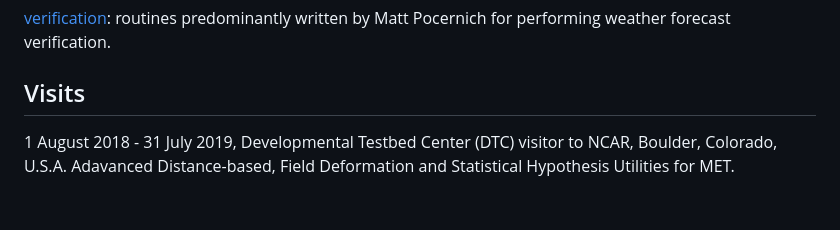
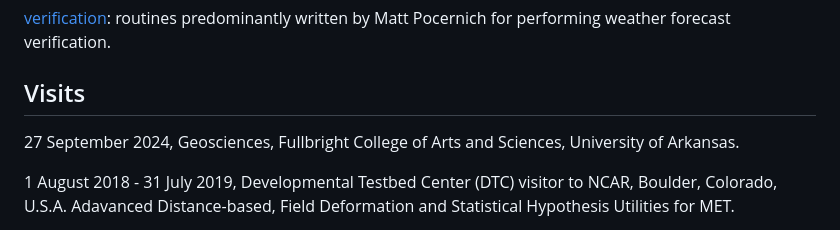
Before and after one commit to ericgilleland-cloud/ericgilleland-cloud.github.io, a Markdown page: README.md, the part around the change. Rendered like a GitHub page; blank space fills up the shorter version.

Commit message:
Update README with visit details
Added recent visit information to the README.

```diff
--- a/README.md
+++ b/README.md
@@ -43,6 +43,8 @@ in2extRemes: point-and-click software operating some of the functionality includ
 [verification](http://cran.r-project.org/package=verification): routines predominantly written by Matt Pocernich for performing weather forecast verification.
 
 ## Visits
+27 September 2024, Geosciences, Fullbright College of Arts and Sciences, University of Arkansas.
+
 1 August 2018 - 31 July 2019, Developmental Testbed Center (DTC) visitor to NCAR, Boulder, Colorado, U.S.A. Adavanced Distance-based, Field Deformation and Statistical Hypothesis Utilities for MET.
 
 22 February - 8 March 2017. Department of Statistical Sciences and Operations Research, Virginia Commonwealth University, Richmond, Virginia, U.S.A.
```
